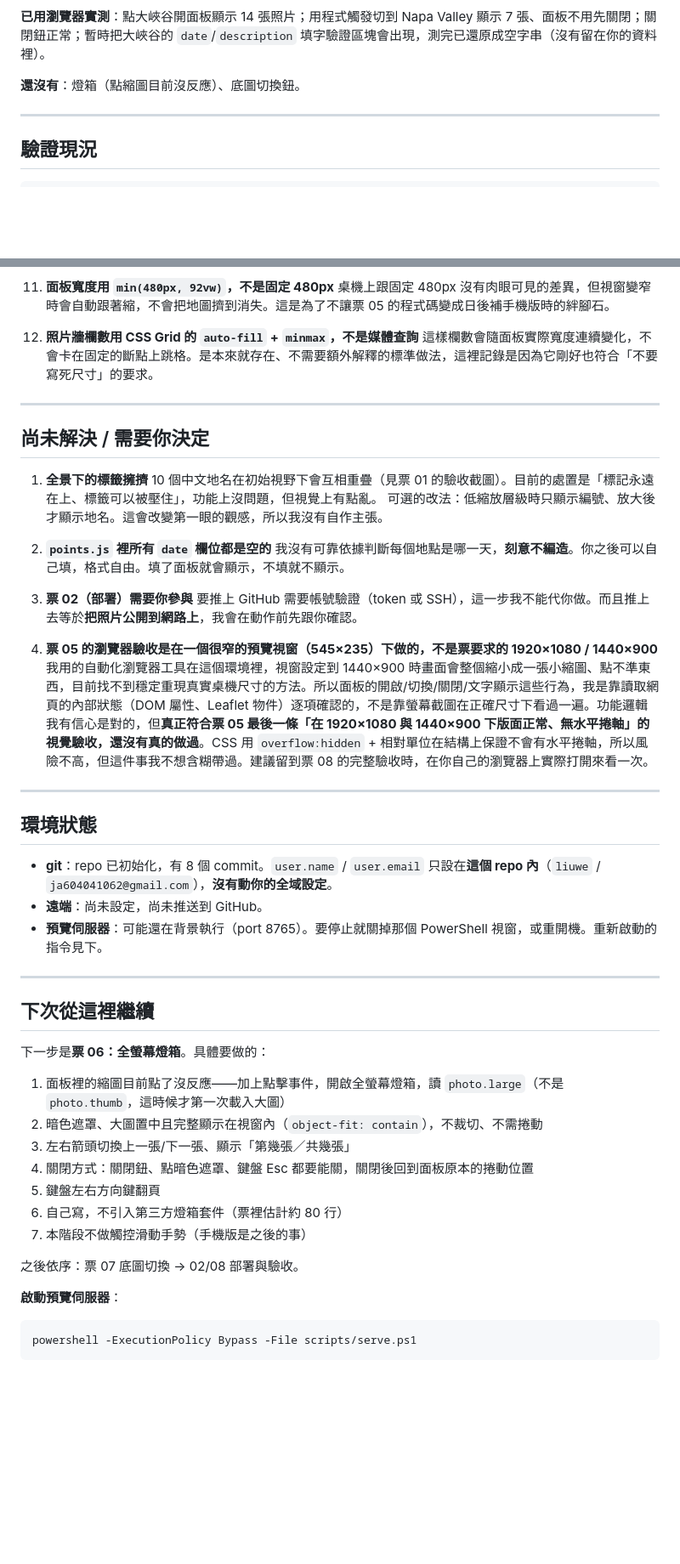
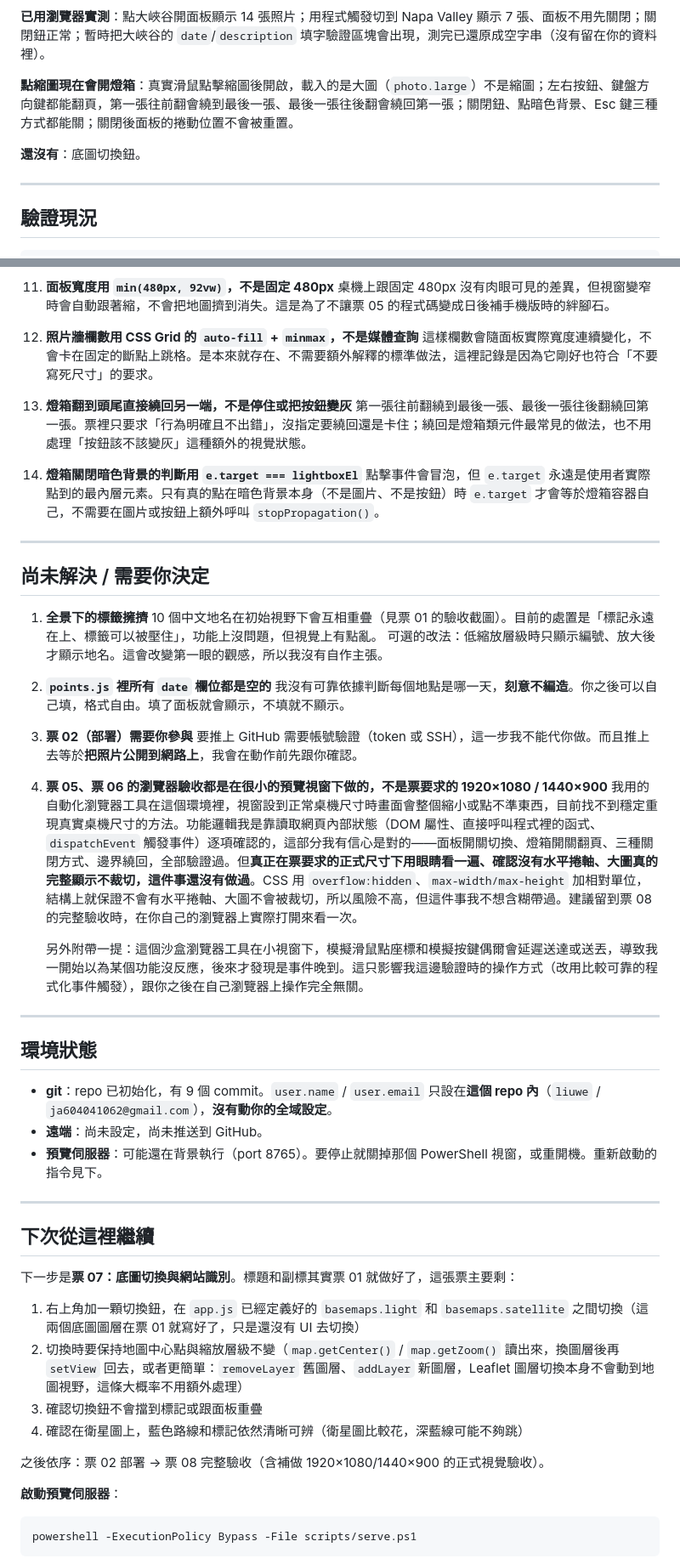
Before and after one commit to ja604041062/west-usa-2026, a Markdown page: STATUS.md, 2 parts joined by grey strips. Shown at 85% size. Drawn GitHub-style; blank space fills up the shorter version.

Commit message:
更新施工進度：票 06 完成，暫停於票 07 開工前
Co-Authored-By: Claude Sonnet 5 <noreply@anthropic.com>

```diff
--- a/STATUS.md
+++ b/STATUS.md
@@ -45,7 +45,9 @@
 
 **已用瀏覽器實測**：點大峽谷開面板顯示 14 張照片；用程式觸發切到 Napa Valley 顯示 7 張、面板不用先關閉；關閉鈕正常；暫時把大峽谷的 `date`/`description` 填字驗證區塊會出現，測完已還原成空字串（沒有留在你的資料裡）。
 
-**還沒有**：燈箱（點縮圖目前沒反應）、底圖切換鈕。
+**點縮圖現在會開燈箱**：真實滑鼠點擊縮圖後開啟，載入的是大圖（`photo.large`）不是縮圖；左右按鈕、鍵盤方向鍵都能翻頁，第一張往前翻會繞到最後一張、最後一張往後翻會繞回第一張；關閉鈕、點暗色背景、Esc 鍵三種方式都能關；關閉後面板的捲動位置不會被重置。
+
+**還沒有**：底圖切換鈕。
 
 ---
 
@@ -106,6 +108,12 @@ powershell -ExecutionPolicy Bypass -File scripts\verify.ps1
 12. **照片牆欄數用 CSS Grid 的 `auto-fill` + `minmax`，不是媒體查詢**
     這樣欄數會隨面板實際寬度連續變化，不會卡在固定的斷點上跳格。是本來就存在、不需要額外解釋的標準做法，這裡記錄是因為它剛好也符合「不要寫死尺寸」的要求。
 
+13. **燈箱翻到頭尾直接繞回另一端，不是停住或把按鈕變灰**
+    第一張往前翻繞到最後一張、最後一張往後翻繞回第一張。票裡只要求「行為明確且不出錯」，沒指定要繞回還是卡住；繞回是燈箱類元件最常見的做法，也不用處理「按鈕該不該變灰」這種額外的視覺狀態。
+
+14. **燈箱關閉暗色背景的判斷用 `e.target === lightboxEl`**
+    點擊事件會冒泡，但 `e.target` 永遠是使用者實際點到的最內層元素。只有真的點在暗色背景本身（不是圖片、不是按鈕）時 `e.target` 才會等於燈箱容器自己，不需要在圖片或按鈕上額外呼叫 `stopPropagation()`。
+
 ---
 
 ## 尚未解決 / 需要你決定
@@ -120,14 +128,16 @@ powershell -ExecutionPolicy Bypass -File scripts\verify.ps1
 3. **票 02（部署）需要你參與**
    要推上 GitHub 需要帳號驗證（token 或 SSH），這一步我不能代你做。而且推上去等於**把照片公開到網路上**，我會在動作前先跟你確認。
 
-4. **票 05 的瀏覽器驗收是在一個很窄的預覽視窗（545×235）下做的，不是票要求的 1920×1080 / 1440×900**
-   我用的自動化瀏覽器工具在這個環境裡，視窗設定到 1440×900 時畫面會整個縮小成一張小縮圖、點不準東西，目前找不到穩定重現真實桌機尺寸的方法。所以面板的開啟/切換/關閉/文字顯示這些行為，我是靠讀取網頁的內部狀態（DOM 屬性、Leaflet 物件）逐項確認的，不是靠螢幕截圖在正確尺寸下看過一遍。功能邏輯我有信心是對的，但**真正符合票 05 最後一條「在 1920×1080 與 1440×900 下版面正常、無水平捲軸」的視覺驗收，還沒有真的做過**。CSS 用 `overflow:hidden` + 相對單位在結構上保證不會有水平捲軸，所以風險不高，但這件事我不想含糊帶過。建議留到票 08 的完整驗收時，在你自己的瀏覽器上實際打開來看一次。
+4. **票 05、票 06 的瀏覽器驗收都是在很小的預覽視窗下做的，不是票要求的 1920×1080 / 1440×900**
+   我用的自動化瀏覽器工具在這個環境裡，視窗設到正常桌機尺寸時畫面會整個縮小或點不準東西，目前找不到穩定重現真實桌機尺寸的方法。功能邏輯我是靠讀取網頁內部狀態（DOM 屬性、直接呼叫程式裡的函式、`dispatchEvent` 觸發事件）逐項確認的，這部分我有信心是對的——面板開關切換、燈箱開關翻頁、三種關閉方式、邊界繞回，全部驗證過。但**真正在票要求的正式尺寸下用眼睛看一遍、確認沒有水平捲軸、大圖真的完整顯示不裁切，這件事還沒有做過**。CSS 用 `overflow:hidden`、`max-width/max-height` 加相對單位，結構上就保證不會有水平捲軸、大圖不會被裁切，所以風險不高，但這件事我不想含糊帶過。建議留到票 08 的完整驗收時，在你自己的瀏覽器上實際打開來看一次。
+
+   另外附帶一提：這個沙盒瀏覽器工具在小視窗下，模擬滑鼠點座標和模擬按鍵偶爾會延遲送達或送丟，導致我一開始以為某個功能沒反應，後來才發現是事件晚到。這只影響我這邊驗證時的操作方式（改用比較可靠的程式化事件觸發），跟你之後在自己瀏覽器上操作完全無關。
 
 ---
 
 ## 環境狀態
 
-- **git**：repo 已初始化，有 8 個 commit。`user.name` / `user.email` 只設在**這個 repo 內**（`liuwe` / `ja604041062@gmail.com`），**沒有動你的全域設定**。
+- **git**：repo 已初始化，有 9 個 commit。`user.name` / `user.email` 只設在**這個 repo 內**（`liuwe` / `ja604041062@gmail.com`），**沒有動你的全域設定**。
 - **遠端**：尚未設定，尚未推送到 GitHub。
 - **預覽伺服器**：可能還在背景執行（port 8765）。要停止就關掉那個 PowerShell 視窗，或重開機。重新啟動的指令見下。
 
@@ -135,17 +145,14 @@ powershell -ExecutionPolicy Bypass -File scripts\verify.ps1
 
 ## 下次從這裡繼續
 
-下一步是**票 06：全螢幕燈箱**。具體要做的：
+下一步是**票 07：底圖切換與網站識別**。標題和副標其實票 01 就做好了，這張票主要剩：
 
-1. 面板裡的縮圖目前點了沒反應——加上點擊事件，開啟全螢幕燈箱，讀 `photo.large`（不是 `photo.thumb`，這時候才第一次載入大圖）
-2. 暗色遮罩、大圖置中且完整顯示在視窗內（`object-fit: contain`），不裁切、不需捲動
-3. 左右箭頭切換上一張/下一張、顯示「第幾張／共幾張」
-4. 關閉方式：關閉鈕、點暗色遮罩、鍵盤 Esc 都要能關，關閉後回到面板原本的捲動位置
-5. 鍵盤左右方向鍵翻頁
-6. 自己寫，不引入第三方燈箱套件（票裡估計約 80 行）
-7. 本階段不做觸控滑動手勢（手機版是之後的事）
+1. 右上角加一顆切換鈕，在 `app.js` 已經定義好的 `basemaps.light` 和 `basemaps.satellite` 之間切換（這兩個底圖圖層在票 01 就寫好了，只是還沒有 UI 去切換）
+2. 切換時要保持地圖中心點與縮放層級不變（`map.getCenter()` / `map.getZoom()` 讀出來，換圖層後再 `setView` 回去，或者更簡單：`removeLayer` 舊圖層、`addLayer` 新圖層，Leaflet 圖層切換本身不會動到地圖視野，這條大概率不用額外處理）
+3. 確認切換鈕不會擋到標記或跟面板重疊
+4. 確認在衛星圖上，藍色路線和標記依然清晰可辨（衛星圖比較花，深藍線可能不夠跳）
 
-之後依序：票 07 底圖切換 → 02/08 部署與驗收。
+之後依序：票 02 部署 → 票 08 完整驗收（含補做 1920×1080/1440×900 的正式視覺驗收）。
 
 **啟動預覽伺服器**：
 
```
Also changed, not shown: other parts of STATUS.md (+3 -3 lines).
